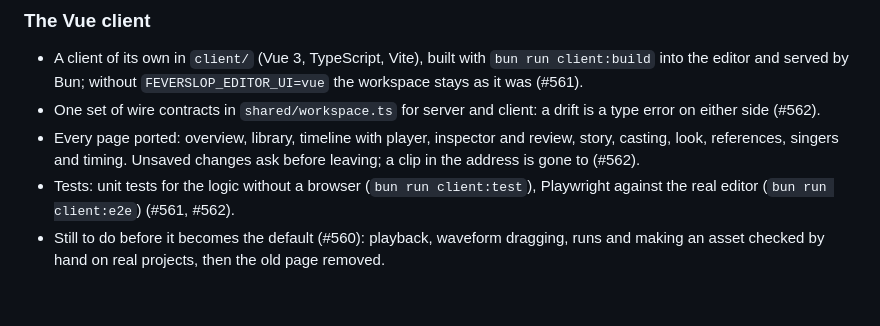
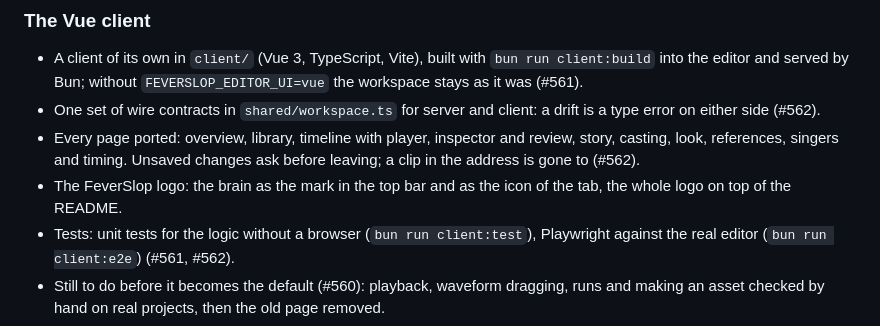
Before and after one commit to H256/feverslop-ts, a Markdown page: CHANGELOG.md, the part around the change. Rendered like a GitHub page; blank space fills up the shorter version.

```diff
--- a/CHANGELOG.md
+++ b/CHANGELOG.md
@@ -32,6 +32,7 @@ A video is now made as a film is: the story, then the cast, then the look, each
 - A client of its own in `client/` (Vue 3, TypeScript, Vite), built with `bun run client:build` into the editor and served by Bun; without `FEVERSLOP_EDITOR_UI=vue` the workspace stays as it was (#561).
 - One set of wire contracts in `shared/workspace.ts` for server and client: a drift is a type error on either side (#562).
 - Every page ported: overview, library, timeline with player, inspector and review, story, casting, look, references, singers and timing. Unsaved changes ask before leaving; a clip in the address is gone to (#562).
+- The FeverSlop logo: the brain as the mark in the top bar and as the icon of the tab, the whole logo on top of the README.
 - Tests: unit tests for the logic without a browser (`bun run client:test`), Playwright against the real editor (`bun run client:e2e`) (#561, #562).
 - Still to do before it becomes the default (#560): playback, waveform dragging, runs and making an asset checked by hand on real projects, then the old page removed.
 
```
Also changed, not shown: README.md (+2 -0 lines), docs/logo.png (added), 8 other files.
